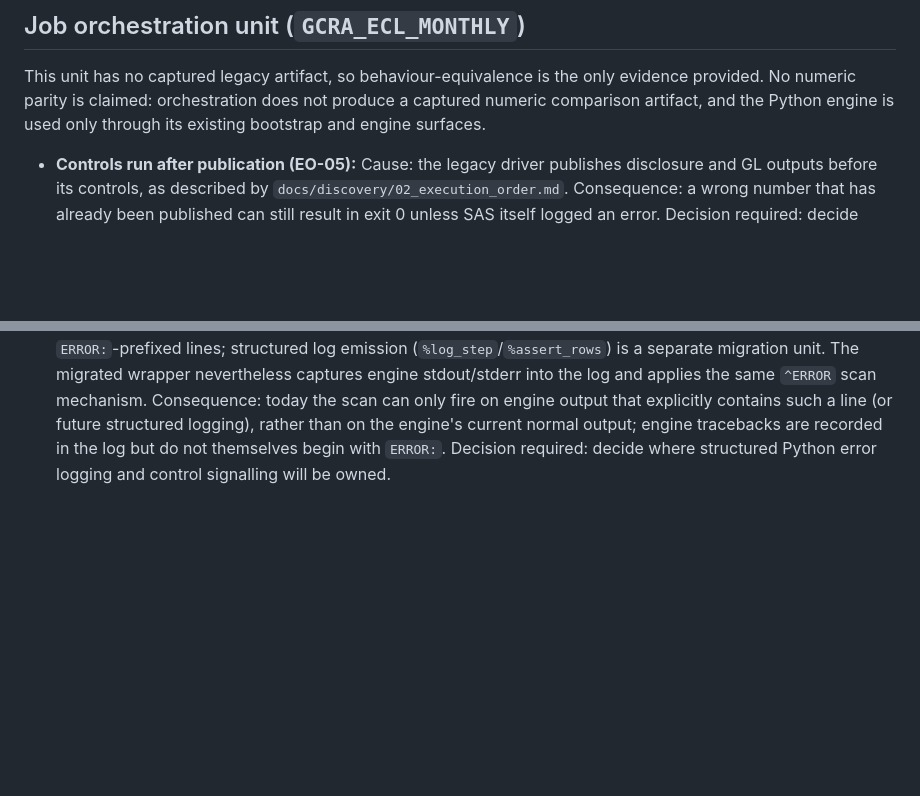
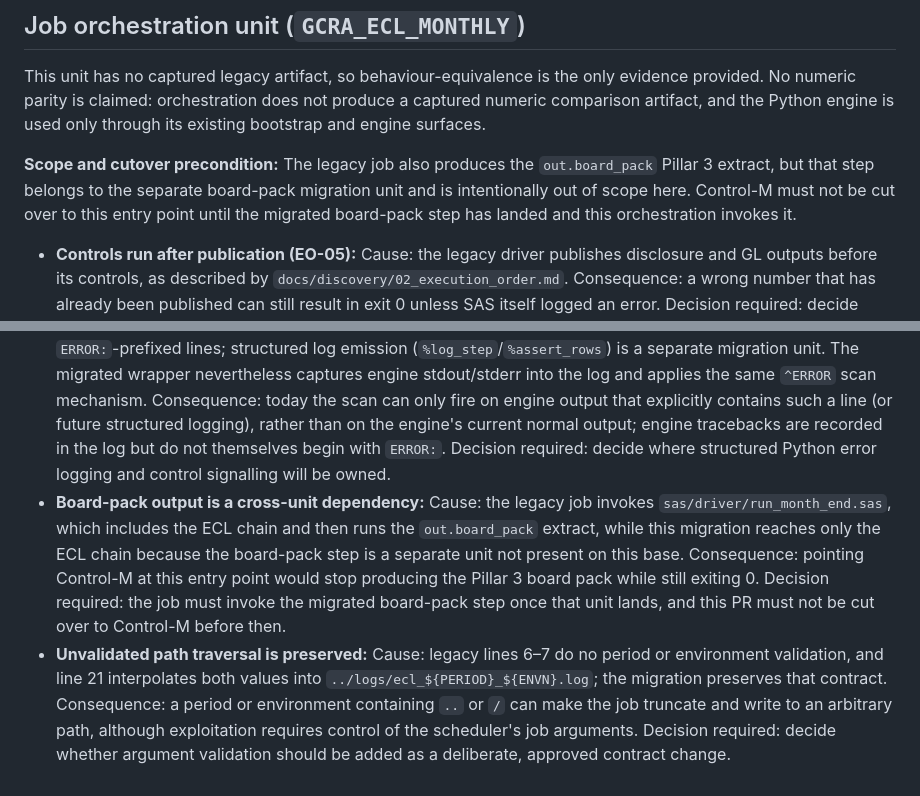
Before and after one commit to caitlynhughes7-ops/northgate-bank-risk-engine, a Markdown page: docs/migration/PARITY_FINDINGS.md, 2 parts joined by grey strips. Rendered like a GitHub page; blank space fills up the shorter version.

Commit message:
Document board-pack dependency and path weakness
Co-Authored-By: Devin AI <158243242+devin-ai-integration[bot]@users.noreply.github.com>

```diff
--- a/docs/migration/PARITY_FINDINGS.md
+++ b/docs/migration/PARITY_FINDINGS.md
@@ -144,6 +144,12 @@ only evidence provided. No numeric parity is claimed: orchestration does not
 produce a captured numeric comparison artifact, and the Python engine is used
 only through its existing bootstrap and engine surfaces.
 
+**Scope and cutover precondition:** The legacy job also produces the
+`out.board_pack` Pillar 3 extract, but that step belongs to the separate
+board-pack migration unit and is intentionally out of scope here. Control-M
+must not be cut over to this entry point until the migrated board-pack step has
+landed and this orchestration invokes it.
+
 * **Controls run after publication (EO-05):** Cause: the legacy driver
   publishes disclosure and GL outputs before its controls, as described by
   `docs/discovery/02_execution_order.md`. Consequence: a wrong number that
@@ -185,3 +191,19 @@ only through its existing bootstrap and engine surfaces.
   output; engine tracebacks are recorded in the log but do not themselves
   begin with `ERROR:`. Decision required: decide where structured Python
   error logging and control signalling will be owned.
+* **Board-pack output is a cross-unit dependency:** Cause: the legacy job
+  invokes `sas/driver/run_month_end.sas`, which includes the ECL chain and
+  then runs the `out.board_pack` extract, while this migration reaches only
+  the ECL chain because the board-pack step is a separate unit not present on
+  this base. Consequence: pointing Control-M at this entry point would stop
+  producing the Pillar 3 board pack while still exiting 0. Decision required:
+  the job must invoke the migrated board-pack step once that unit lands, and
+  this PR must not be cut over to Control-M before then.
+* **Unvalidated path traversal is preserved:** Cause: legacy lines 6–7 do no
+  period or environment validation, and line 21 interpolates both values into
+  `../logs/ecl_${PERIOD}_${ENVN}.log`; the migration preserves that contract.
+  Consequence: a period or environment containing `..` or `/` can make the job
+  truncate and write to an arbitrary path, although exploitation requires
+  control of the scheduler's job arguments. Decision required: decide whether
+  argument validation should be added as a deliberate, approved contract
+  change.
```
Also changed, not shown: docs/migration/LINEAGE.md (+1 -0 lines).
